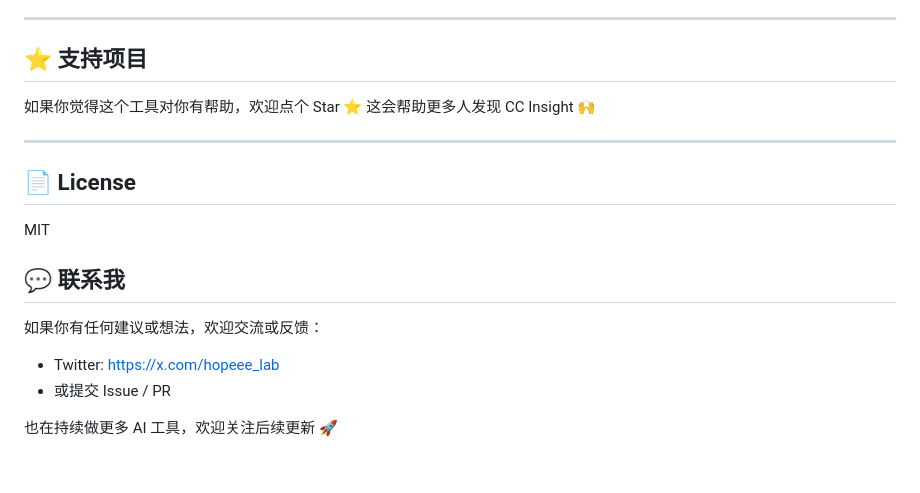
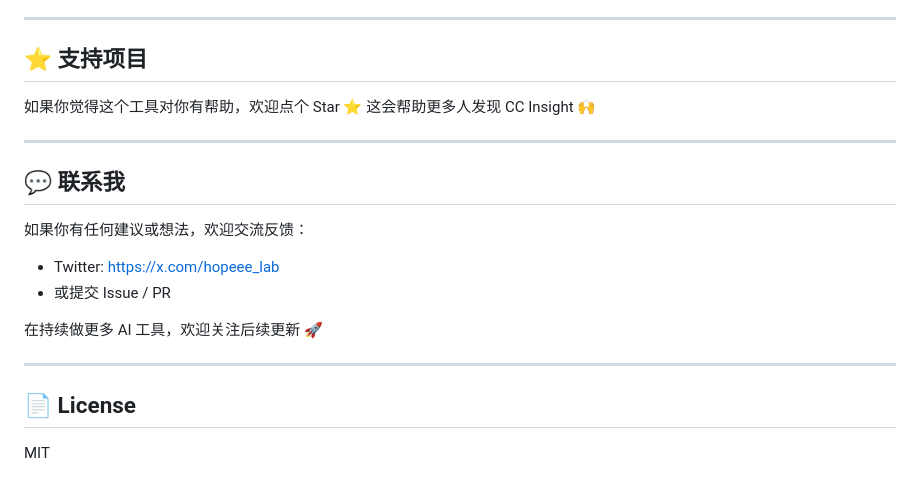
Before and after one commit to hopeee-lab/cc-insight, a Markdown page: README.zh.md, the part around the change. Drawn GitHub-style.

```diff
--- a/README.zh.md
+++ b/README.zh.md
@@ -155,15 +155,17 @@ CC Insight 只读取本地目录：
 
 ---
 
-## 📄 License
-
-MIT
-
 ## 💬 联系我
 
-如果你有任何建议或想法，欢迎交流或反馈：
+如果你有任何建议或想法，欢迎交流反馈：
 
 - Twitter: [https://x.com/hopeee_lab](https://x.com/hopeee_lab)
 - 或提交 Issue / PR
 
-也在持续做更多 AI 工具，欢迎关注后续更新 🚀
+在持续做更多 AI 工具，欢迎关注后续更新 🚀
+
+---
+
+## 📄 License
+
+MIT
```
